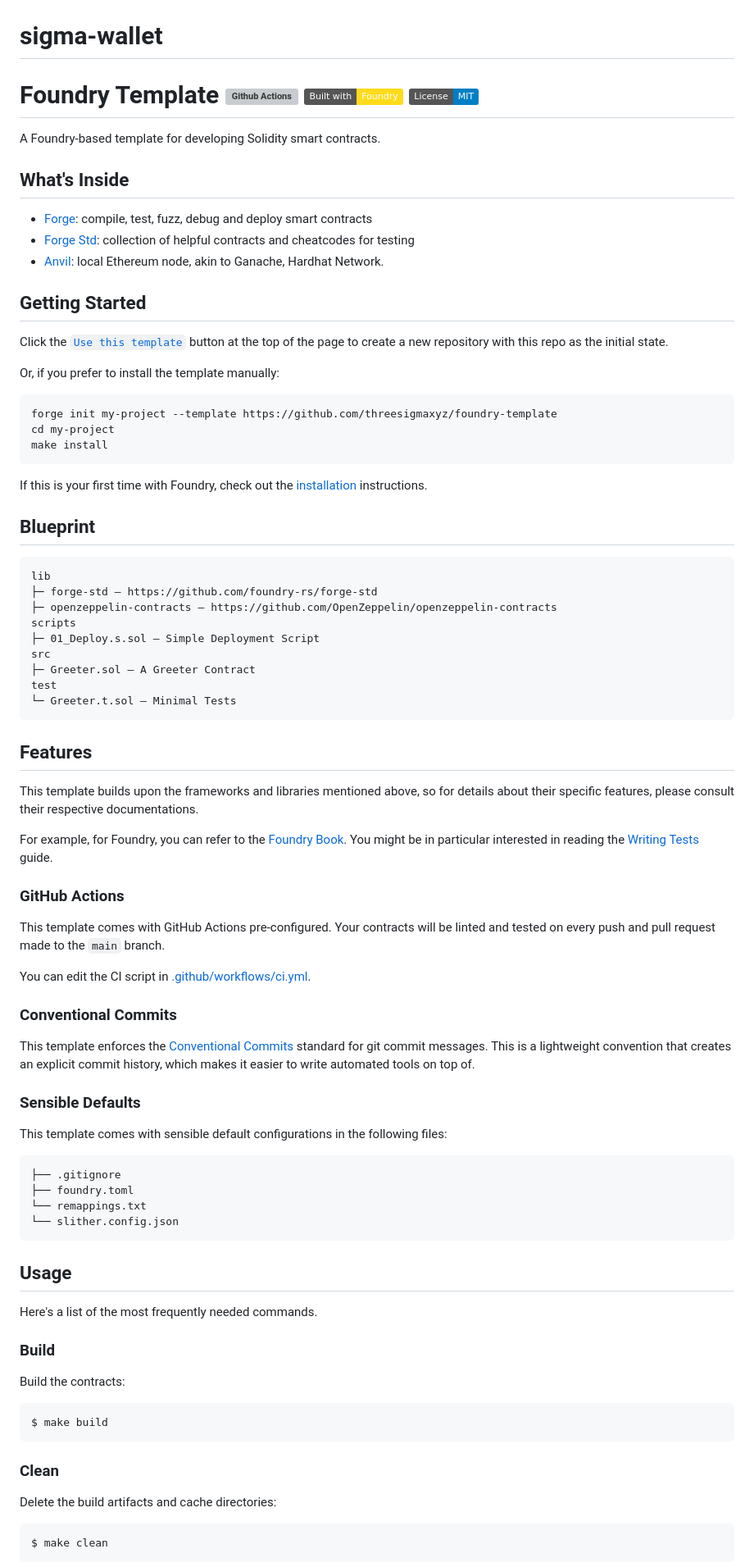
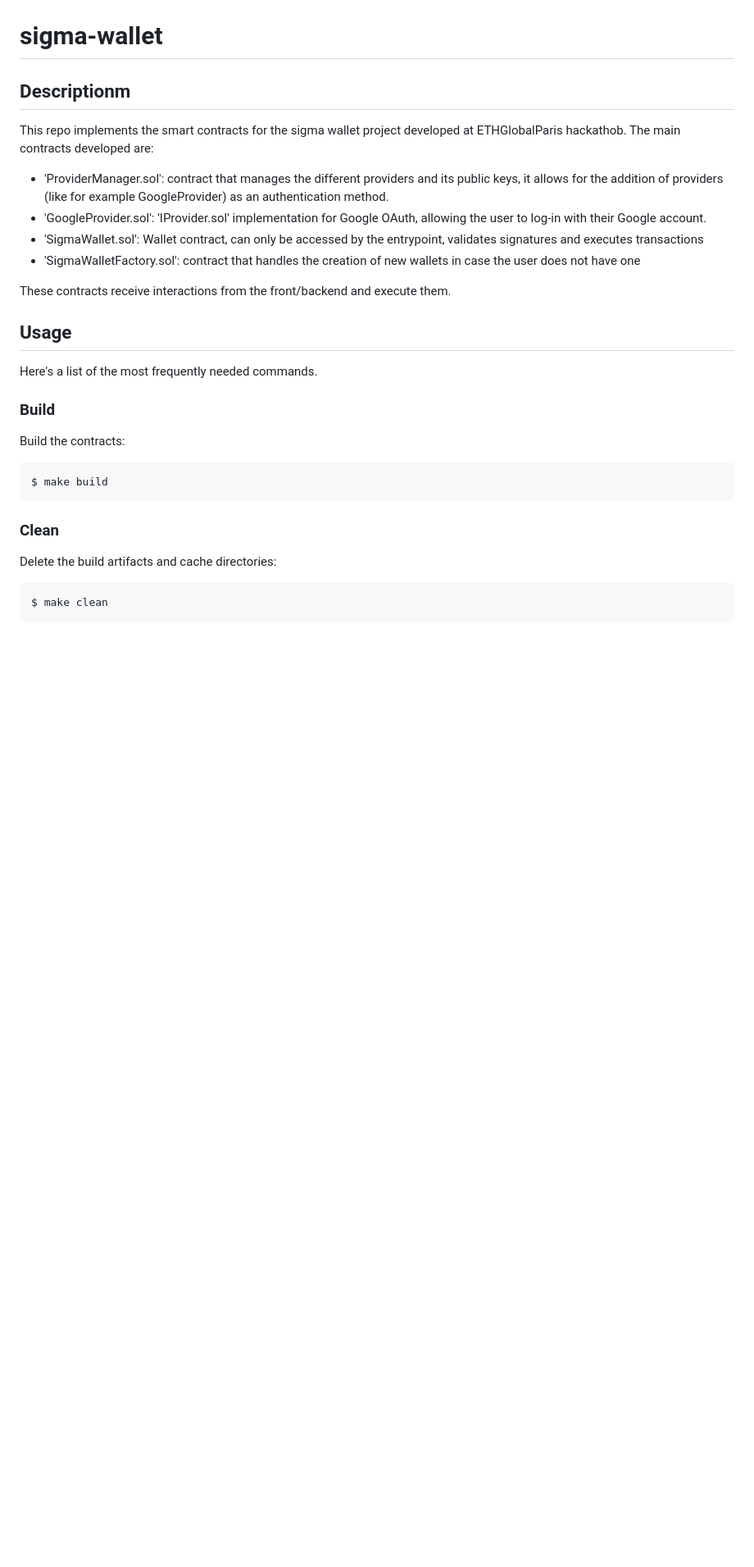
Before and after one commit to threesigmaxyz/sigma-wallet, a Markdown page: README.md, the part around the change printed below. Shown: that part at 82% size. Rendered like a GitHub page; badges without logos; blank space fills up the shorter version; grey boxes are pictures that could not be loaded.

Commit message:
feat: add short description of contracts

````diff
--- a/README.md
+++ b/README.md
@@ -1,80 +1,14 @@
 # sigma-wallet
 
-# Foundry Template [![Github Actions][gha-badge]][gha] [![Foundry][foundry-badge]][foundry] [![License: MIT][license-badge]][license]
+## Descriptionm
+This repo implements the smart contracts for the sigma wallet project developed at ETHGlobalParis hackathob.
+The main contracts developed are:
+- 'ProviderManager.sol': contract that manages the different providers and its public keys, it allows for the addition of providers (like for example GoogleProvider) as an authentication method.
+- 'GoogleProvider.sol': 'IProvider.sol' implementation for Google OAuth, allowing the user to log-in with their Google account.
+- 'SigmaWallet.sol': Wallet contract, can only be accessed by the entrypoint, validates signatures and executes transactions
+- 'SigmaWalletFactory.sol': contract that handles the creation of new wallets in case the user does not have one
 
-[gha]: https://github.com/threesigmaxyz/foundry-template/actions
-[gha-badge]: https://github.com/threesigmaxyz/foundry-template/actions/workflows/ci.yml/badge.svg
-[foundry]: https://getfoundry.sh/
-[foundry-badge]: https://img.shields.io/badge/Built%20with-Foundry-FFDB1C.svg
-[license]: https://opensource.org/licenses/MIT
-[license-badge]: https://img.shields.io/badge/License-MIT-blue.svg
-
-A Foundry-based template for developing Solidity smart contracts.
-
-## What's Inside
-
-- [Forge](https://github.com/foundry-rs/foundry/blob/master/forge): compile, test, fuzz, debug and deploy smart contracts
-- [Forge Std](https://github.com/foundry-rs/forge-std): collection of helpful contracts and cheatcodes for testing
-- [Anvil](https://github.com/foundry-rs/foundry/tree/master/anvil): local Ethereum node, akin to Ganache, Hardhat Network.
-
-## Getting Started
-
-Click the [`Use this template`](https://github.com/threesigmaxyz/foundry-template/generate) button at the top of the page to create a new repository with this repo as the initial state.
-
-Or, if you prefer to install the template manually:
-
-```sh
-forge init my-project --template https://github.com/threesigmaxyz/foundry-template
-cd my-project
-make install
-```
-
-If this is your first time with Foundry, check out the [installation](https://github.com/foundry-rs/foundry#installation) instructions.
-
-## Blueprint
-
-```ml
-lib
-├─ forge-std — https://github.com/foundry-rs/forge-std
-├─ openzeppelin-contracts — https://github.com/OpenZeppelin/openzeppelin-contracts
-scripts
-├─ 01_Deploy.s.sol — Simple Deployment Script
-src
-├─ Greeter.sol — A Greeter Contract
-test
-└─ Greeter.t.sol — Minimal Tests
-```
-
-## Features
-
-This template builds upon the frameworks and libraries mentioned above, so for details about their specific features, please consult their respective documentations.
-
-For example, for Foundry, you can refer to the [Foundry Book](https://book.getfoundry.sh/). You might be in particular interested in reading the [Writing Tests](https://book.getfoundry.sh/forge/writing-tests.html) guide.
-
-### GitHub Actions
-
-This template comes with GitHub Actions pre-configured. Your contracts will be linted and tested on every push and pull
-request made to the `main` branch.
-
-You can edit the CI script in [.github/workflows/ci.yml](./.github/workflows/ci.yml).
-
-### Conventional Commits
-
-This template enforces the [Conventional Commits](https://www.conventionalcommits.org/) standard for git commit messages.
-This is a lightweight convention that creates an explicit commit history, which makes it easier to write automated
-tools on top of.
-
-### Sensible Defaults
-
-This template comes with sensible default configurations in the following files:
-
-```text
-├── .gitignore
-├── foundry.toml
-└── remappings.txt
-└── slither.config.json
-```
-
+These contracts receive interactions from the front/backend and execute them.
 
 ## Usage
 
````
Also changed, not shown: other parts of README.md (+0 -13 lines).
